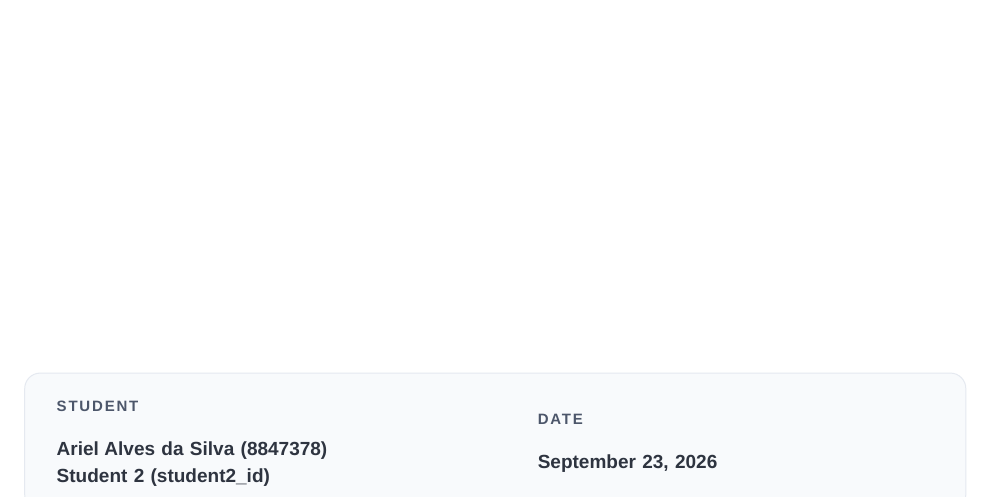
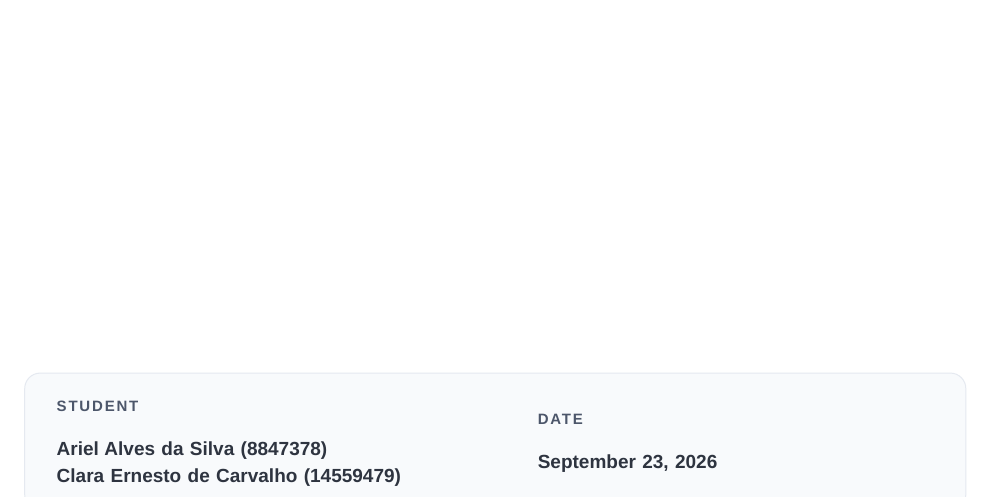
Before and after one commit to clr-cera/information-retrieval, a Typst document (report/main.typ): part of page 1 of 18, cut so that both start at the same text. The pictures show the PDF file report/main.pdf that the author committed with the source.

Commit message:
[Docs] Add student2 name/id

```diff
--- a/report/main.typ
+++ b/report/main.typ
@@ -4,7 +4,7 @@
   title: "Desenvolvimento e Análise de Modelos Claśsicos de Recuperação de Informação",
   course: "SCC0282 Recuperação de Informação",
   assignment: "Trabalho Prático 1",
-  student: "Ariel Alves da Silva (8847378)\nStudent 2 (student2_id)",
+  student: "Ariel Alves da Silva (8847378)\nClara Ernesto de Carvalho (14559479)",
   university: "Universidade de São Paulo",
   date: datetime.today(),
   cover-page: true,
```
Also changed, not shown: report/main.pdf.
